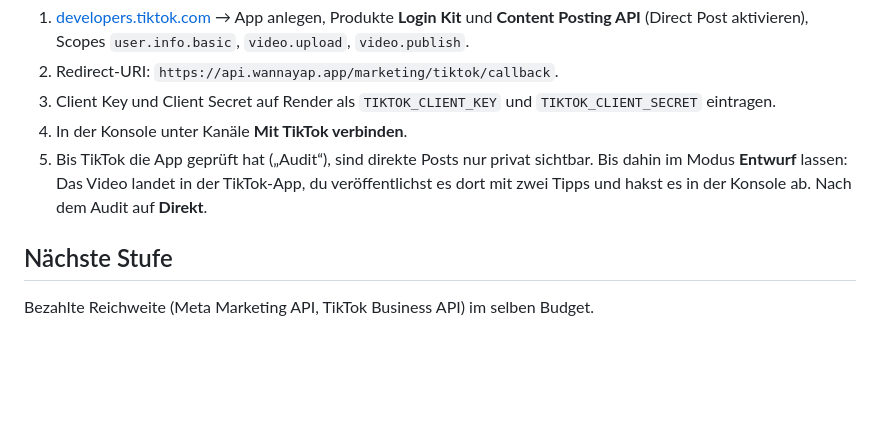
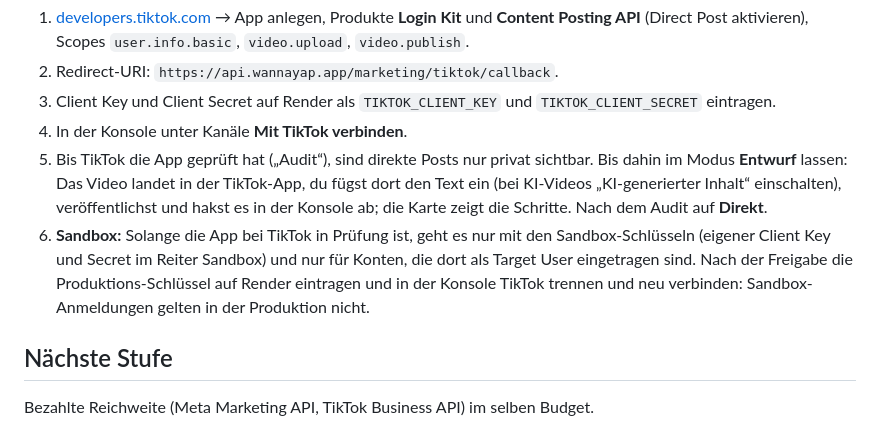
Before and after one commit to fischer1291/CMM, a Markdown page: marketing/AGENT.md, the part around the change. GitHub-like rendering; blank space fills up the shorter version.

Commit message:
AGENT.md: TikTok drafts step by step, sandbox keys until TikTok's review
Co-Authored-By: Claude Opus 5.5 <noreply@anthropic.com>
Claude-Session: https://claude.ai/code/session_018AjStwUQpr7zpJxMthP7Qm

```diff
--- a/marketing/AGENT.md
+++ b/marketing/AGENT.md
@@ -128,8 +128,14 @@ TikTok `is_aigc`).
    `TIKTOK_CLIENT_SECRET` eintragen.
 4. In der Konsole unter Kanäle **Mit TikTok verbinden**.
 5. Bis TikTok die App geprüft hat („Audit“), sind direkte Posts nur privat sichtbar. Bis
-   dahin im Modus **Entwurf** lassen: Das Video landet in der TikTok-App, du veröffentlichst
-   es dort mit zwei Tipps und hakst es in der Konsole ab. Nach dem Audit auf **Direkt**.
+   dahin im Modus **Entwurf** lassen: Das Video landet in der TikTok-App, du fügst dort den
+   Text ein (bei KI-Videos „KI-generierter Inhalt“ einschalten), veröffentlichst und hakst es
+   in der Konsole ab; die Karte zeigt die Schritte. Nach dem Audit auf **Direkt**.
+6. **Sandbox:** Solange die App bei TikTok in Prüfung ist, geht es nur mit den Sandbox-Schlüsseln
+   (eigener Client Key und Secret im Reiter Sandbox) und nur für Konten, die dort als
+   Target User eingetragen sind. Nach der Freigabe die Produktions-Schlüssel auf Render
+   eintragen und in der Konsole TikTok trennen und neu verbinden: Sandbox-Anmeldungen gelten
+   in der Produktion nicht.
 
 ## Nächste Stufe
 
```
